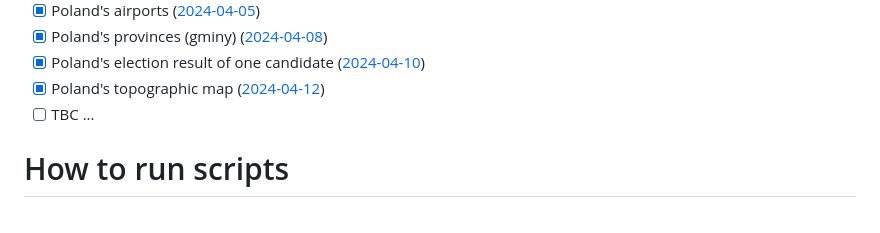
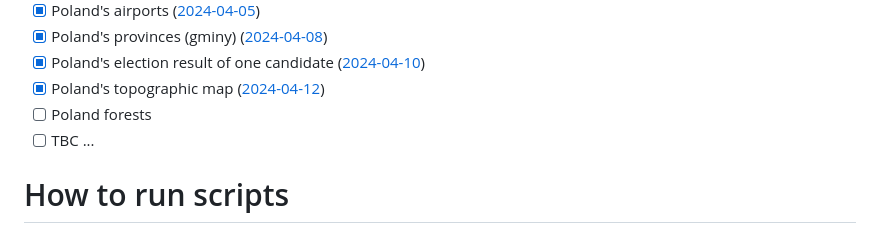
Before and after one commit to creyn/Poland-on-maps, a Markdown page: README.md, the part around the change. Drawn GitHub-style.

```diff
--- a/README.md
+++ b/README.md
@@ -51,6 +51,7 @@ List of map views that I want to create:
 - [x] Poland's provinces (gminy) ([2024-04-08](docs/journal/2024-04-08.md))
 - [x] Poland's election result of one candidate ([2024-04-10](docs/journal/2024-04-10.md))
 - [x] Poland's topographic map ([2024-04-12](docs/journal/2024-04-12.md))
+- [ ] Poland forests
 - [ ] TBC ...
 
 # How to run scripts
```
